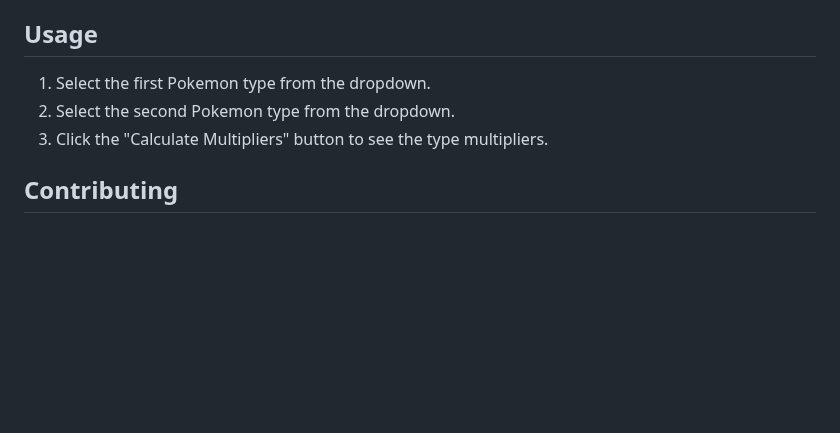
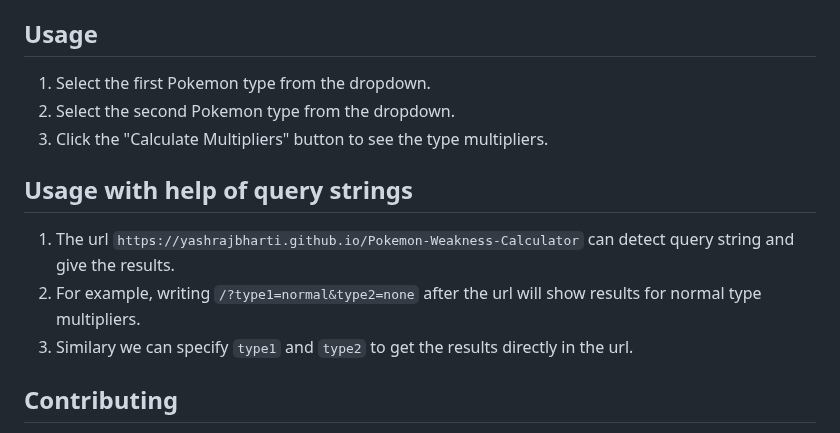
Before and after one commit to yashrajbharti/Pokemon-Type-Weakness-Calculator, a Markdown page: readme.md, the part around the change. GitHub-like rendering; blank space fills up the shorter version.

Commit message:
update docs with query string usage

```diff
--- a/readme.md
+++ b/readme.md
@@ -35,6 +35,12 @@ Understanding type multipliers is crucial in Pokemon battles, as they affect the
 2. Select the second Pokemon type from the dropdown.
 3. Click the "Calculate Multipliers" button to see the type multipliers.
 
+## Usage with help of query strings
+
+1. The url `https://yashrajbharti.github.io/Pokemon-Weakness-Calculator` can detect query string and give the results.
+2. For example, writing `/?type1=normal&type2=none` after the url will show results for normal type multipliers.
+3. Similary we can specify `type1` and `type2` to get the results directly in the url.
+
 ## Contributing
 
 Contributions are welcome! If you have suggestions, improvements, or new features to add, please follow these guidelines:
```
